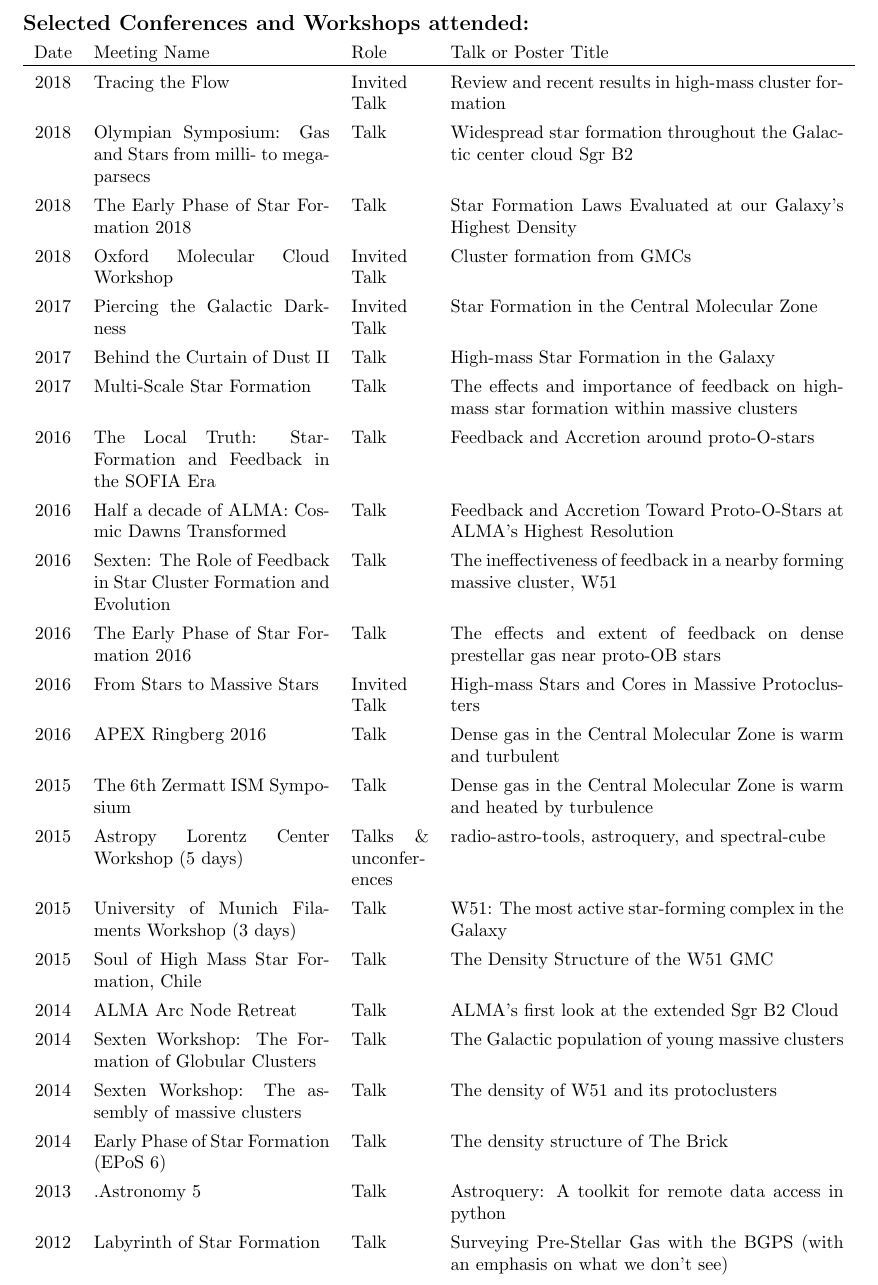
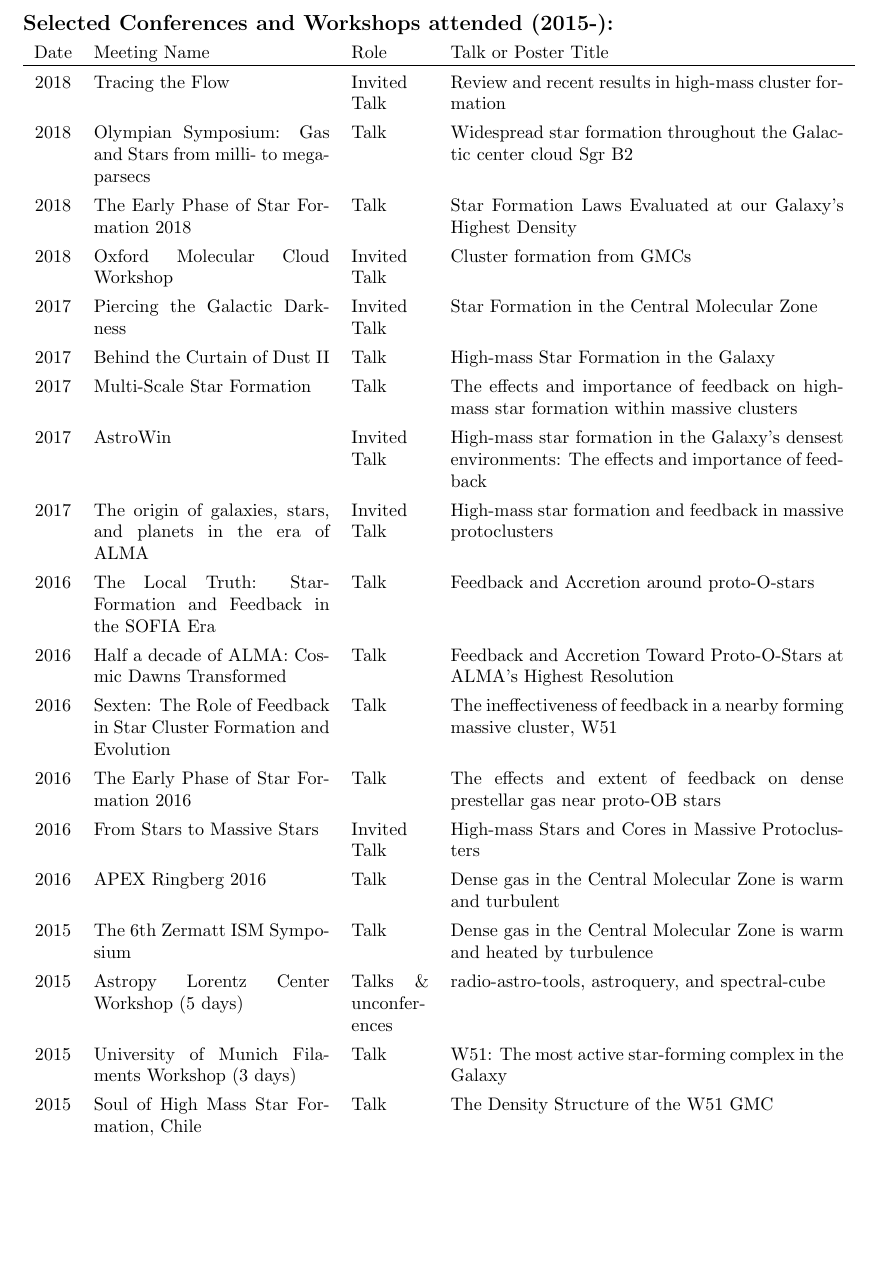
Before and after one commit to keflavich/cv, a LaTeX CV (cv_nopubs.tex, which reads conferences.tex): part of page 4 of 7, cut so that both start at the same text, the shorter picture padded with empty space. Compiled offline with pdfLaTeX.

Commit message:
cleanup of conferences

```diff
--- a/conferences.tex
+++ b/conferences.tex
@@ -1,5 +1,5 @@
 \setlength{\extrarowheight}{4pt}
-\section*{Selected Conferences and Workshops attended: }
+\section*{Selected Conferences and Workshops attended (2015-): }
 \vspace{-12pt}
 \begin{tabular}{cp{1.8in}p{1.5cm}p{3.0in}}
     Date & Meeting Name & Role & Talk or Poster Title \\
@@ -11,6 +11,8 @@
     2017 &      Piercing the Galactic Darkness & Invited Talk & Star Formation in the Central Molecular Zone \\
     2017 &      Behind the Curtain of Dust II & Talk & High-mass Star Formation in the Galaxy \\
     2017 &      Multi-Scale Star Formation & Talk & The effects and importance of feedback on high-mass star formation within massive clusters \\
+    2017 &      AstroWin & Invited Talk & High-mass star formation in the Galaxy's densest environments: The effects and importance of feedback\\
+    2017 &      The origin of galaxies, stars, and planets in the era of ALMA & Invited Talk & High-mass star formation and feedback in massive protoclusters \\
     2016 &      The Local Truth: Star-Formation and Feedback in the SOFIA Era & Talk & Feedback and Accretion around proto-O-stars \\
     2016 &      Half a decade of ALMA: Cosmic Dawns Transformed & Talk & Feedback and Accretion Toward Proto-O-Stars at ALMA's Highest Resolution \\
     2016 &      Sexten: The Role of Feedback in Star Cluster Formation and Evolution  & Talk & The ineffectiveness of feedback in a nearby forming massive cluster, W51 \\
@@ -21,17 +23,17 @@
     2015 &      Astropy Lorentz Center Workshop (5 days) & Talks \& unconferences & radio-astro-tools, astroquery, and spectral-cube \\
     2015 &      University of Munich Filaments Workshop (3 days) & Talk & W51: The most active star-forming complex in the Galaxy \\
     2015 &      Soul of High Mass Star Formation, Chile & Talk & The Density Structure of the W51 GMC \\
-    2014 &      ALMA Arc Node Retreat  & Talk & ALMA's first look at the extended Sgr B2 Cloud \\
-    2014 &      Sexten Workshop: The Formation of Globular Clusters  & Talk & The Galactic population of young massive clusters \\
-    2014 &      Sexten Workshop: The assembly of massive clusters  & Talk & The density of W51 and its protoclusters \\
-    2014 &      Early Phase of Star Formation (EPoS 6)  & Talk & The density structure of The Brick \\
+%    2014 &      ALMA Arc Node Retreat  & Talk & ALMA's first look at the extended Sgr B2 Cloud \\
+%    2014 &      Sexten Workshop: The Formation of Globular Clusters  & Talk & The Galactic population of young massive clusters \\
+%    2014 &      Sexten Workshop: The assembly of massive clusters  & Talk & The density of W51 and its protoclusters \\
+%    2014 &      Early Phase of Star Formation (EPoS 6)  & Talk & The density structure of The Brick \\
 %    2014 &      Early Phase of Star Formation (EPoS 6)  & Poster & The density structure of the W51 Giant Molecular Cloud \\
 %    2013 &      ISM Physical Processes in Garching  & Poster & A measurement of the turbulence driving parameter \\
-    2013 &      .Astronomy 5  & Talk & Astroquery: A toolkit for remote data access in python \\
+%    2013 &      .Astronomy 5  & Talk & Astroquery: A toolkit for remote data access in python \\
 %    2013 &     IAU 303: The Galactic Center  & Poster&  \\
 %    2013 &      AAS 221  & Thesis Talk & Surveying massive star formation in the Galactic Plane \\
 %    2012 &      Galactic Scale Star Formation  & Poster& There are no starless massive proto-clusters in the first quadrant \\
-    2012 &      Labyrinth of Star Formation  &  Talk& Surveying Pre-Stellar Gas with the BGPS (with an emphasis on what we don't see) \\
+%    2012 &      Labyrinth of Star Formation  &  Talk& Surveying Pre-Stellar Gas with the BGPS (with an emphasis on what we don't see) \\
 %    2011 &      Milky Way  & Talk& The Bolocam Galactic Plane Survey \\
 %    2010 &      Stars to Galaxies  & Poster& Star Formation in Perseus Arm Complexes \\
 %    2010 &      AAS 217  &  Poster& Formaldehyde Densitometry of Dust Clumps: The shapes and densities of massive star forming regions \\
```
Also changed, not shown: academicadvising.tex (+1 -1 lines), education.tex (+1 -1 lines).
